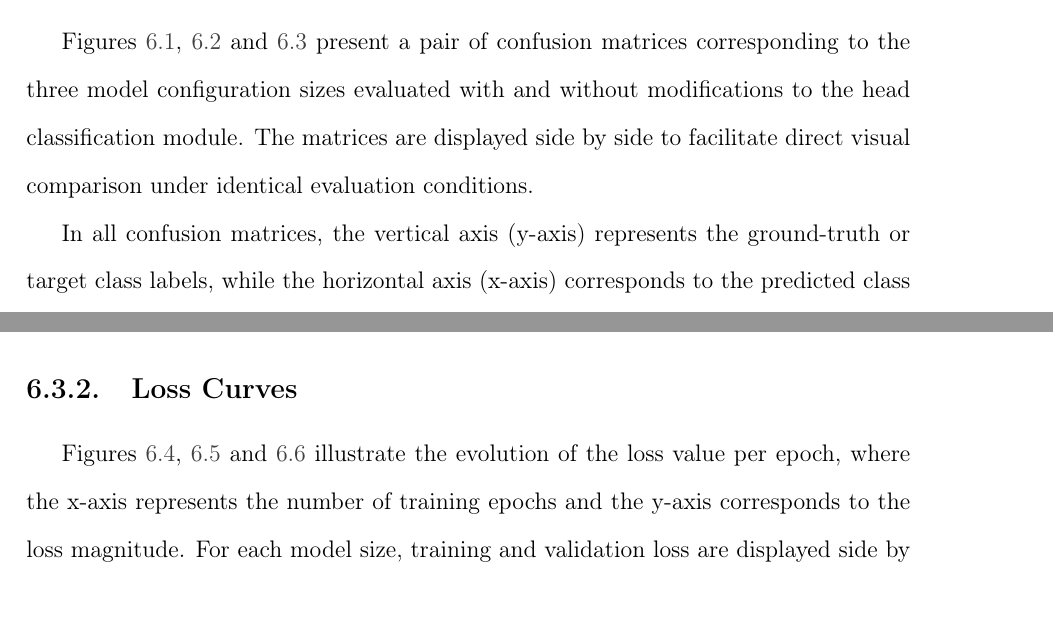
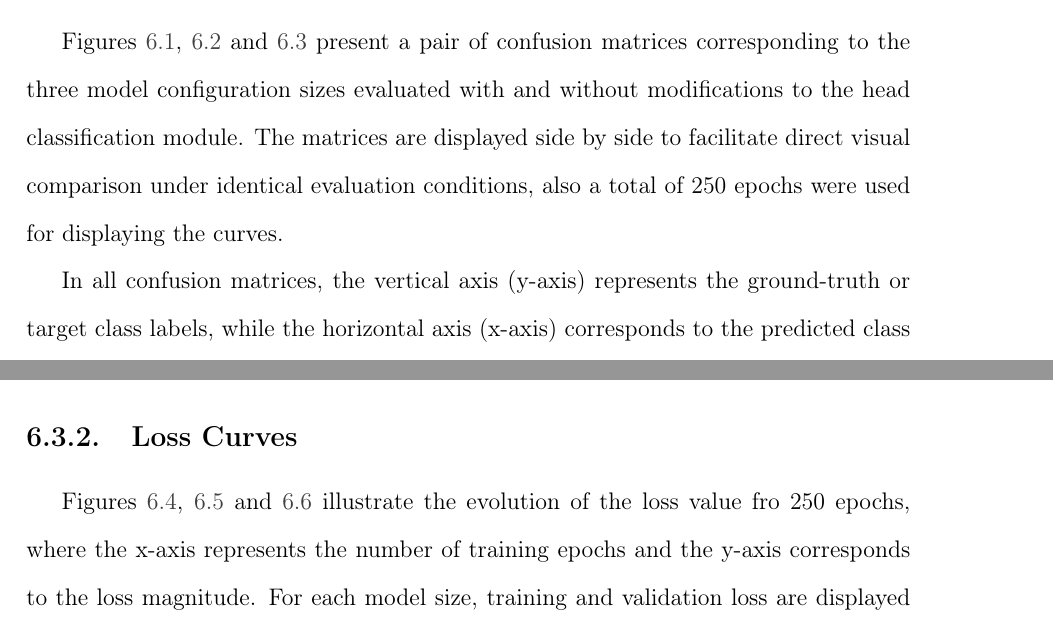
Before and after one commit to asvaaron/proposal_graduation_work_TEC, a LaTeX thesis (tex_thesis/thesis/thesis.tex, which reads tex_thesis/thesis/body/results.tex): two parts of pages 71 and 73 of 100, joined at a grey line, cut so that both start at the same text. Compiled offline with pdfLaTeX.

Commit message:
Changes in results
Add labels to subfigures
Add additional labels and refs

```diff
--- a/tex_thesis/thesis/body/results.tex
+++ b/tex_thesis/thesis/body/results.tex
@@ -40,7 +40,7 @@ Large               & Yes       & 0.9254            & 0.8910             & 0.860
 
 \subsection{Confusion Matrices}
 
-Figures \ref{fig:cm_base}, \ref{fig:cm_small} and  \ref{fig:cm_large} present a pair of confusion matrices corresponding to the three model  configuration sizes evaluated with and without modifications to the head classification module. The matrices are displayed side by side to facilitate direct visual comparison under identical evaluation conditions.
+Figures \ref{fig:cm_base}, \ref{fig:cm_small} and  \ref{fig:cm_large} present a pair of confusion matrices corresponding to the three model configuration sizes evaluated with and without modifications to the head classification module. The matrices are displayed side by side to facilitate direct visual comparison under identical evaluation conditions, also a total of 250 epochs were used for displaying the curves.
 
 In all confusion matrices, the vertical axis (y-axis) represents the ground-truth or target class labels, while the horizontal axis (x-axis) corresponds to the predicted class labels. Each cell indicates the number of samples belonging to a given true class that are assigned to a particular predicted class.Correct classifications are represented along the main diagonal of the matrix, where the predicted label matches the true label. Off-diagonal cells correspond to misclassifications, indicating confusion between emotion categories. Emotions mapping abbreviation can be found in this table \ref{tab:emotion_classes}.
 
@@ -116,7 +116,7 @@ In all confusion matrices, the vertical axis (y-axis) represents the ground-trut
 
 \subsection{Loss Curves}
 
-Figures \ref{fig:base_loss}, \ref{fig:small_loss} and \ref{fig:large_loss} illustrate the evolution of the loss value per epoch, where the x-axis represents the number of training epochs and the y-axis corresponds to the loss magnitude. For each model size, training and validation loss are displayed side by side, and each plot includes curves for both the baseline configuration and the model with modifications in the classification head. Plotting both configurations within the same chart enables a direct comparison of their optimization behavior and convergence trends under identical training conditions.
+Figures \ref{fig:base_loss}, \ref{fig:small_loss} and \ref{fig:large_loss} illustrate the evolution of the loss value fro 250 epochs, where the x-axis represents the number of training epochs and the y-axis corresponds to the loss magnitude. For each model size, training and validation loss are displayed side by side, and each plot includes curves for both the baseline configuration and the model with modifications in the classification head. Plotting both configurations within the same chart enables a direct comparison of their optimization behavior and convergence trends under identical training conditions.
 
 % Base Loss Curves
 \begin{figure}[H]
```
Also changed, not shown: tex_thesis/thesis/body/results.tex (4 more changed lines).
